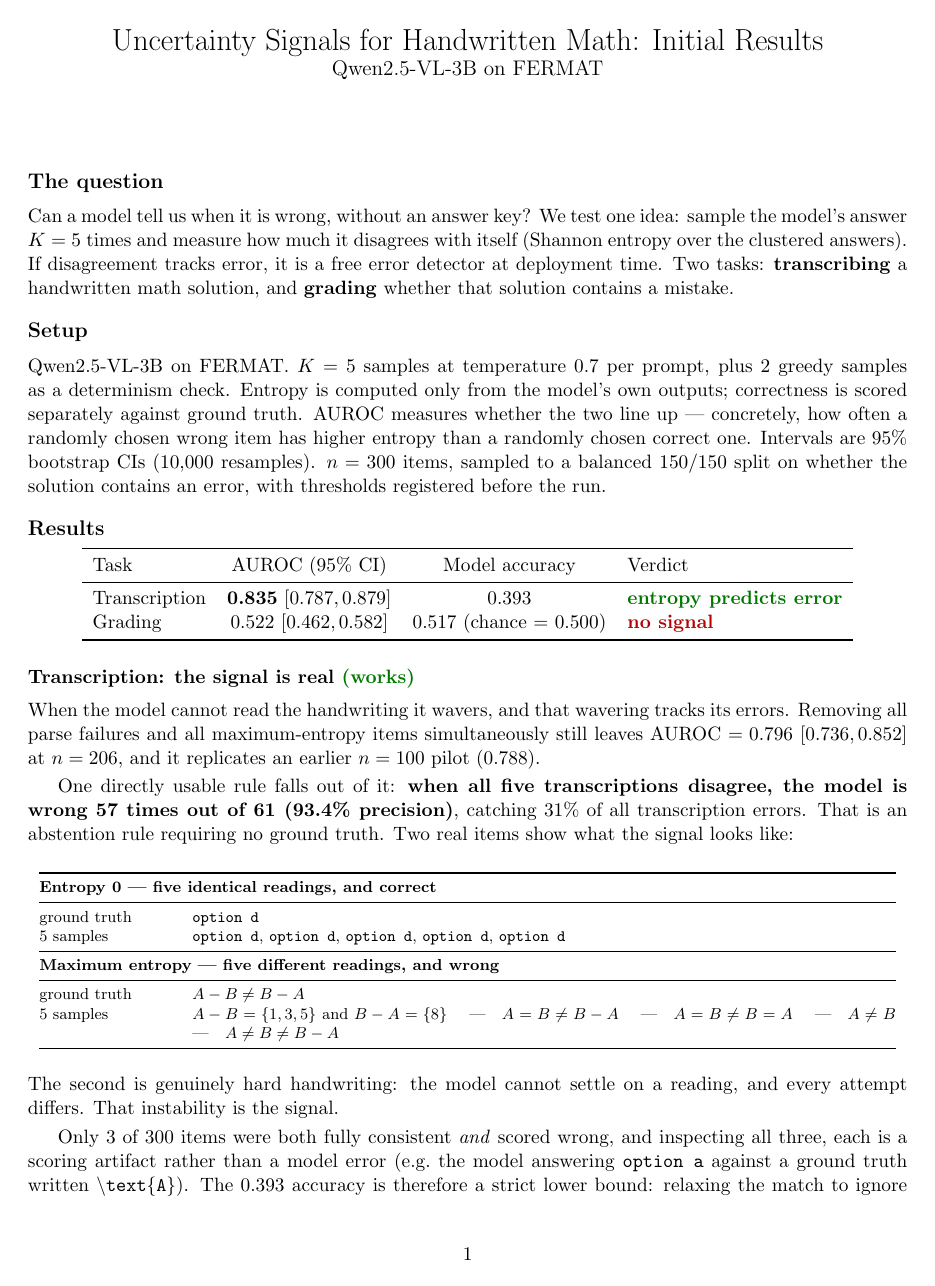
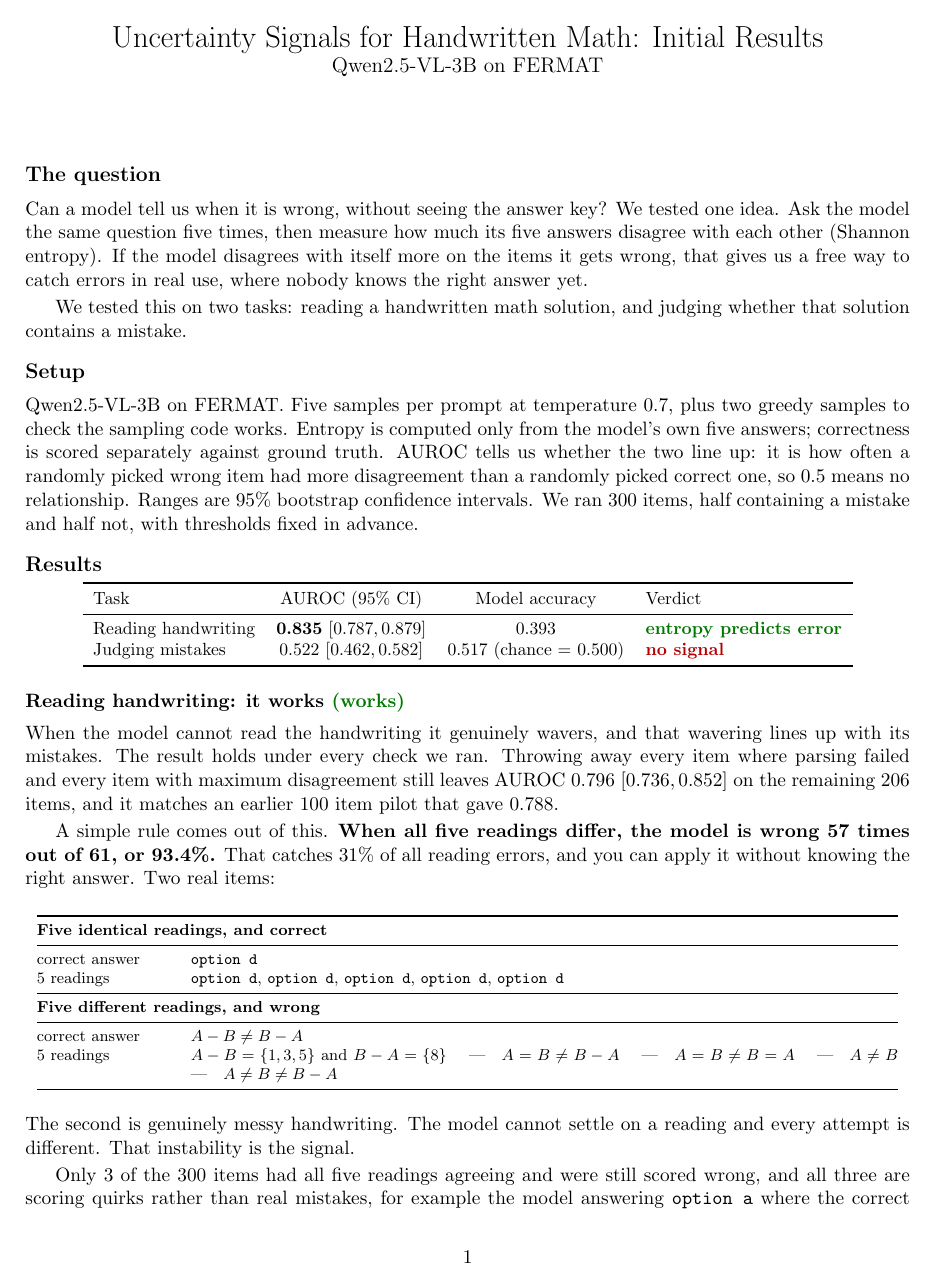
Before and after one commit to sepehrmaleki369/uncertainty-math-vlm, a LaTeX document (report/summary.tex): page 1 of 2. Compiled offline with pdfLaTeX.

Commit message:
Rewrite the summary in plainer language and drop em dashes
Same numbers and structure, simpler wording throughout: 'reading handwriting'
and 'judging mistakes' instead of perception/reasoning, 'disagrees with itself'
instead of self-consistency, ranges written as 'X to Y'. Every em dash and en
dash removed, including in numeric ranges. Tightened spacing to hold two pages.

Co-Authored-By: Claude Opus 5 <noreply@anthropic.com>

```diff
--- a/report/summary.tex
+++ b/report/summary.tex
@@ -1,6 +1,6 @@
 \documentclass[11pt]{article}
 
-\usepackage[margin=0.8in]{geometry}
+\usepackage[margin=0.78in]{geometry}
 \usepackage{booktabs}
 \usepackage{amsmath}
 \usepackage{xcolor}
@@ -10,7 +10,8 @@
 \newcommand{\worked}[1]{\textcolor{darkgreen}{\textbf{#1}}}
 \newcommand{\failed}[1]{\textcolor{darkred}{\textbf{#1}}}
 
-\setlength{\parskip}{0.25em}
+\setlength{\parskip}{0.18em}
+\linespread{0.99}\selectfont
 
 % Tighter section spacing without pulling in titlesec (not in this TeX install).
 \makeatletter
@@ -33,73 +34,73 @@
 
 \section*{The question}
 
-Can a model tell us when it is wrong, without an answer key? We test one idea:
-sample the model's answer $K=5$ times and measure how much it disagrees with
-itself (Shannon entropy over the clustered answers). If disagreement tracks
-error, it is a free error detector at deployment time. Two tasks:
-\textbf{transcribing} a handwritten math solution, and \textbf{grading} whether
-that solution contains a mistake.
+Can a model tell us when it is wrong, without seeing the answer key? We tested
+one idea. Ask the model the same question five times, then measure how much its
+five answers disagree with each other (Shannon entropy). If the model disagrees
+with itself more on the items it gets wrong, that gives us a free way to catch
+errors in real use, where nobody knows the right answer yet.
+
+We tested this on two tasks: reading a handwritten math solution, and judging
+whether that solution contains a mistake.
 
 \section*{Setup}
 
-Qwen2.5-VL-3B on FERMAT. $K=5$ samples at temperature 0.7 per prompt, plus 2
-greedy samples as a determinism check. Entropy is computed only from the
-model's own outputs; correctness is scored separately against ground truth.
-AUROC measures whether the two line up --- concretely, how often a randomly
-chosen wrong item has higher entropy than a randomly chosen correct one.
-Intervals are 95\% bootstrap CIs (10{,}000 resamples). $n=300$ items, sampled
-to a balanced 150/150 split on whether the solution contains an error, with
-thresholds registered before the run.
+Qwen2.5-VL-3B on FERMAT. Five samples per prompt at temperature 0.7, plus two
+greedy samples to check the sampling code works. Entropy is computed only from
+the model's own five answers; correctness is scored separately against ground
+truth. AUROC tells us whether the two line up: it is how often a randomly picked
+wrong item had more disagreement than a randomly picked correct one, so 0.5
+means no relationship. Ranges are 95\% bootstrap confidence intervals. We ran
+300 items, half containing a mistake and half not, with thresholds fixed in
+advance.
 
 \section*{Results}
 
 \begin{center}
+\small
 \begin{tabular}{lccl}
 \toprule
 Task & AUROC (95\% CI) & Model accuracy & Verdict \\
 \midrule
-Transcription & \textbf{0.835} $[0.787, 0.879]$ & 0.393 & \worked{entropy predicts error} \\
-Grading & 0.522 $[0.462, 0.582]$ & 0.517 (chance = 0.500) & \failed{no signal} \\
+Reading handwriting & \textbf{0.835} $[0.787, 0.879]$ & 0.393 & \worked{entropy predicts error} \\
+Judging mistakes & 0.522 $[0.462, 0.582]$ & 0.517 (chance = 0.500) & \failed{no signal} \\
 \bottomrule
 \end{tabular}
 \end{center}
 
-\subsection*{Transcription: the signal is real \worked{(works)}}
+\subsection*{Reading handwriting: it works \worked{(works)}}
 
-When the model cannot read the handwriting it wavers, and that wavering tracks
-its errors. Removing all parse failures and all maximum-entropy items
-simultaneously still leaves AUROC $=0.796$ $[0.736, 0.852]$ at $n=206$, and it
-replicates an earlier $n=100$ pilot (0.788).
+When the model cannot read the handwriting it genuinely wavers, and that
+wavering lines up with its mistakes. The result holds under every check we ran.
+Throwing away every item where parsing failed and every item with maximum
+disagreement still leaves AUROC 0.796 $[0.736, 0.852]$ on the remaining 206
+items, and it matches an earlier 100 item pilot that gave 0.788.
 
-One directly usable rule falls out of it: \textbf{when all five transcriptions
-disagree, the model is wrong 57 times out of 61 (93.4\% precision)}, catching
-31\% of all transcription errors. That is an abstention rule requiring no
-ground truth. Two real items show what the signal looks like:
+A simple rule comes out of this. \textbf{When all five readings differ, the model
+is wrong 57 times out of 61, or 93.4\%.} That catches 31\% of all reading
+errors, and you can apply it without knowing the right answer. Two real items:
 
 \begin{center}
 \footnotesize
 \begin{tabular}{@{}p{0.15\linewidth}p{0.80\linewidth}@{}}
 \toprule
-\multicolumn{2}{@{}l}{\textbf{Entropy 0 --- five identical readings, and correct}} \\
+\multicolumn{2}{@{}l}{\textbf{Five identical readings, and correct}} \\
 \midrule
-ground truth & \texttt{option d} \\
-5 samples & \texttt{option d}, \texttt{option d}, \texttt{option d}, \texttt{option d}, \texttt{option d} \\
+correct answer & \texttt{option d} \\
+5 readings & \texttt{option d}, \texttt{option d}, \texttt{option d}, \texttt{option d}, \texttt{option d} \\
 \midrule
-\multicolumn{2}{@{}l}{\textbf{Maximum entropy --- five different readings, and wrong}} \\
+\multicolumn{2}{@{}l}{\textbf{Five different readings, and wrong}} \\
 \midrule
-ground truth & $A - B \neq B - A$ \\
-5 samples & $A - B = \{1,3,5\}$ and $B - A = \{8\}$ \quad|\quad $A = B \neq B - A$ \quad|\quad
+correct answer & $A - B \neq B - A$ \\
+5 readings & $A - B = \{1,3,5\}$ and $B - A = \{8\}$ \quad|\quad $A = B \neq B - A$ \quad|\quad
              $A = B \neq B = A$ \quad|\quad $A \neq B$ \quad|\quad $A \neq B \neq B - A$ \\
 \bottomrule
 \end{tabular}
 \end{center}
 
-\noindent The second is genuinely hard handwriting: the model cannot settle on a
-reading, and every attempt differs. That instability is the signal.
+\noindent The second is genuinely messy handwriting. The model cannot settle on
+a reading and every attempt is different. That instability is the signal.
 
-Only 3 of 300 items were both fully consistent \emph{and} scored wrong, and
-inspecting all three, each is a scoring artifact rather than a model error
-(e.g.\ the model answering \texttt{option a} against a ground truth written
-\texttt{\textbackslash text\{A\}}). The 0.393 accuracy is therefore a strict
-lower bound: relaxing the match to ignore formatting gives 0.527, and accepting
-the model's answer when it appears within the ground-truth line gives 0.640.
+Only 3 of the 300 items had all five readings agreeing and were still scored
+wrong, and all three are scoring quirks rather than real mistakes, for example
+the model answering \texttt{option a} where the correct answer was written
@@ -106 +110,2 @@ the model's answer when it appears within the ground-truth line gives 0.640.
 
+Importantly, \textbf{the AUROC barely moves across all of these}: 0.835 strict,
```
Also changed, not shown: report/summary.pdf, report/summary.tex (89 more changed lines).
